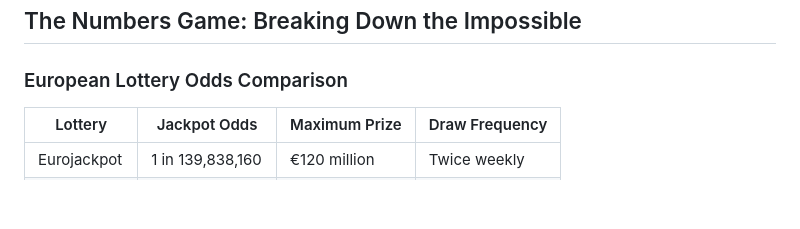
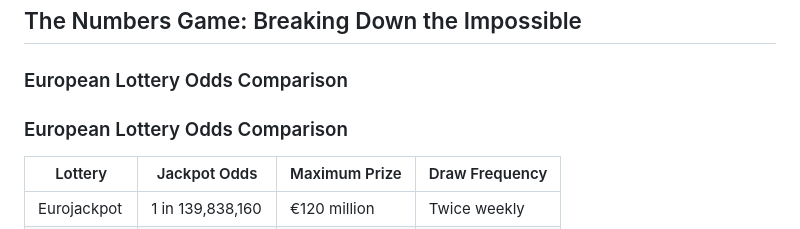
Before and after one commit to budi11111/sarcastic-lottery, a Markdown page: posts/lotteries-mathematically-sound-path-financial-ruin.md, the part around the change. GitHub-like rendering; blank space fills up the shorter version.

```diff
--- a/posts/lotteries-mathematically-sound-path-financial-ruin.md
+++ b/posts/lotteries-mathematically-sound-path-financial-ruin.md
@@ -67,6 +67,8 @@ This is the logical fallacy that keeps lotteries profitable. Yes, *technically*
 
 ### European Lottery Odds Comparison
 
+### European Lottery Odds Comparison
+
 | Lottery      | Jackpot Odds      | Maximum Prize | Draw Frequency |
 |--------------|-------------------|---------------|----------------|
 | Eurojackpot  | 1 in 139,838,160  | €120 million  | Twice weekly   |
```
